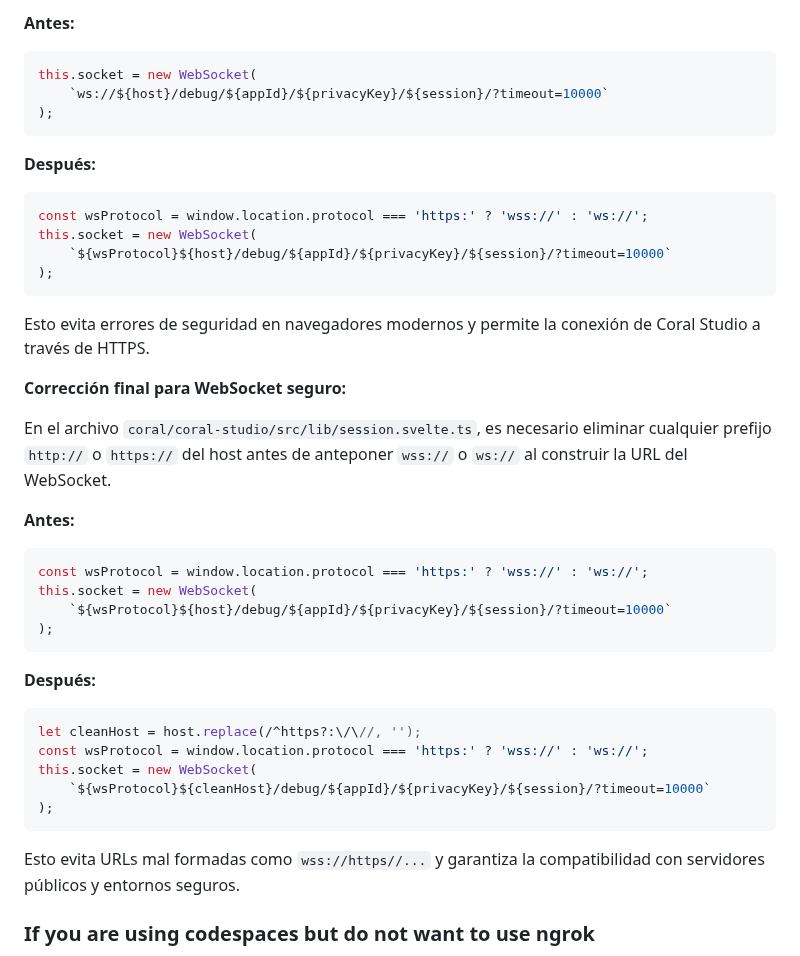
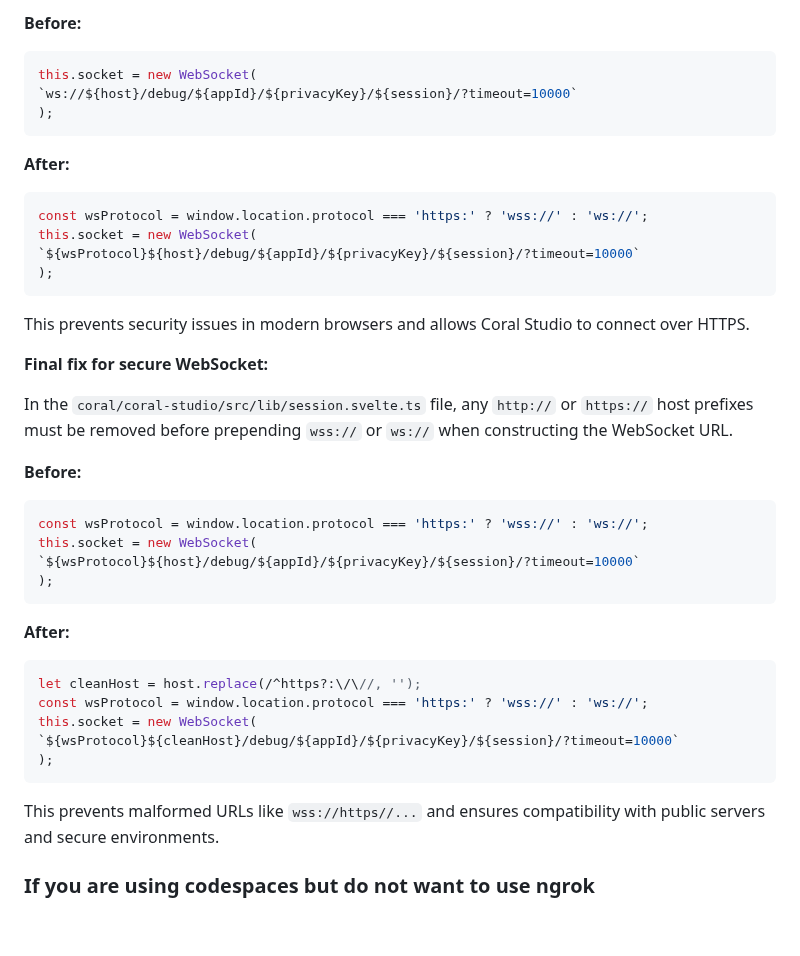
Before and after one commit to nailauiuxdesign/Agent-Ping-Pong, a Markdown page: README.md, the part around one of its changes. GitHub-like rendering; blank space fills up the shorter version.

````diff
--- a/README.md
+++ b/README.md
@@ -318,44 +318,43 @@ En el archivo `coral/coral-studio/src/lib/session.svelte.ts`, es necesario modif
 
-**Antes:**
+**Before:**
 ```js
 this.socket = new WebSocket(
-	`ws://${host}/debug/${appId}/${privacyKey}/${session}/?timeout=10000`
+`ws://${host}/debug/${appId}/${privacyKey}/${session}/?timeout=10000`
 );
 ```
 
-**Después:**
+**After:**
 ```js
 const wsProtocol = window.location.protocol === 'https:' ? 'wss://' : 'ws://';
 this.socket = new WebSocket(
-	`${wsProtocol}${host}/debug/${appId}/${privacyKey}/${session}/?timeout=10000`
+`${wsProtocol}${host}/debug/${appId}/${privacyKey}/${session}/?timeout=10000`
 );
 ```
 
-Esto evita errores de seguridad en navegadores modernos y permite la conexión de Coral Studio a través de HTTPS.
+This prevents security issues in modern browsers and allows Coral Studio to connect over HTTPS.
 
-**Corrección final para WebSocket seguro:**
+**Final fix for secure WebSocket:**
 
-En el archivo `coral/coral-studio/src/lib/session.svelte.ts`, es necesario eliminar cualquier prefijo `http://` o `https://` del host antes de anteponer `wss://` o `ws://` al construir la URL del WebSocket.
+In the `coral/coral-studio/src/lib/session.svelte.ts` file, any `http://` or `https://` host prefixes must be removed before prepending `wss://` or `ws://` when constructing the WebSocket URL.
 
-**Antes:**
+**Before:**
 ```js
 const wsProtocol = window.location.protocol === 'https:' ? 'wss://' : 'ws://';
 this.socket = new WebSocket(
-	`${wsProtocol}${host}/debug/${appId}/${privacyKey}/${session}/?timeout=10000`
+`${wsProtocol}${host}/debug/${appId}/${privacyKey}/${session}/?timeout=10000`
 );
 ```
 
-**Después:**
+**After:**
 ```js
 let cleanHost = host.replace(/^https?:\/\//, '');
 const wsProtocol = window.location.protocol === 'https:' ? 'wss://' : 'ws://';
 this.socket = new WebSocket(
-	`${wsProtocol}${cleanHost}/debug/${appId}/${privacyKey}/${session}/?timeout=10000`
+`${wsProtocol}${cleanHost}/debug/${appId}/${privacyKey}/${session}/?timeout=10000`
 );
 ```
 
-Esto evita URLs mal formadas como `wss://https//...` y garantiza la compatibilidad con servidores públicos y entornos seguros.
-
+This prevents malformed URLs like `wss://https//...` and ensures compatibility with public servers and secure environments.
 
 ### If you are using codespaces but do not want to use ngrok
 - Copy the files in /temp to the corresponding locations in /coral, overwriting the existing ones.
````
Also changed, not shown: other parts of README.md (+27 -27 lines).
